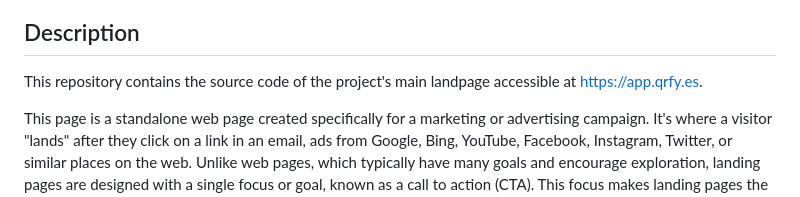
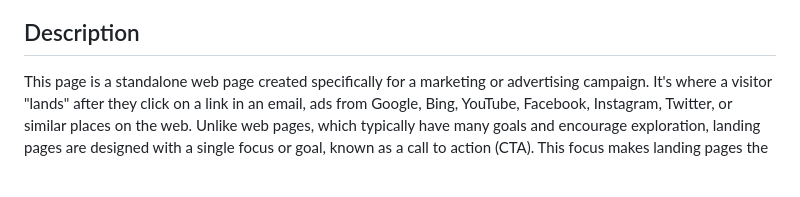
Before and after one commit to jbalcellss2022/FP-BTSD_LandingPage, a Markdown page: README.md, the part around the change. Drawn GitHub-style; blank space fills up the shorter version.

```diff
--- a/README.md
+++ b/README.md
@@ -24,8 +24,6 @@
 <!-- DESCRIPTION -->
 ## Description
 <div id="description"></div>
-
-This repository contains the source code of the project's main landpage accessible at https://app.qrfy.es.
 
 This page is a standalone web page created specifically for a marketing or advertising campaign. It's where a visitor "lands" after they click on a link in an email, ads from Google, Bing, YouTube, Facebook, Instagram, Twitter, or similar places on the web. Unlike web pages, which typically have many goals and encourage exploration, landing pages are designed with a single focus or goal, known as a call to action (CTA). This focus makes landing pages the best option for increasing the conversion rates of your marketing campaigns and lowering your cost of acquiring a lead or sale. QRFY offers a comprehensive suite of barcode solutions aimed at transforming businesses through advanced, customizable barcode creation, real-time testing and validation, and bulk management features. It leverages augmented reality for barcode placement previews and offers over 40 unique barcode symbologies. The platform is designed to enhance inventory management, offering features like dynamic charts for performance tracking, seamless API integration, and advanced support for efficient inventory management and data-driven decision-making. Pricing options cater to various business needs, ranging from basic to premium services.
 
```
